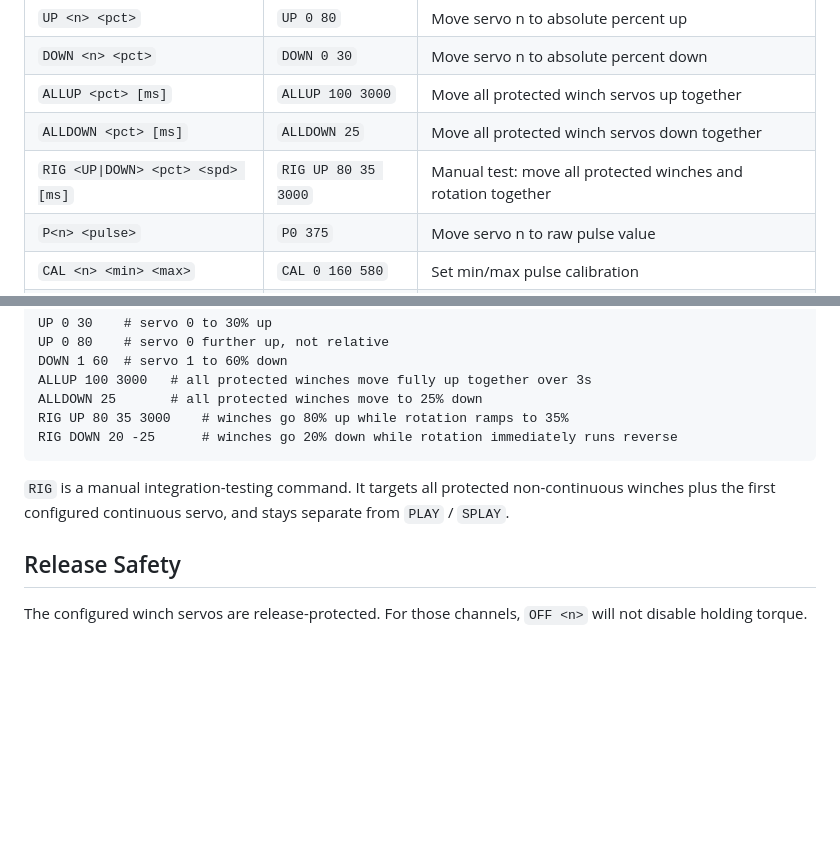
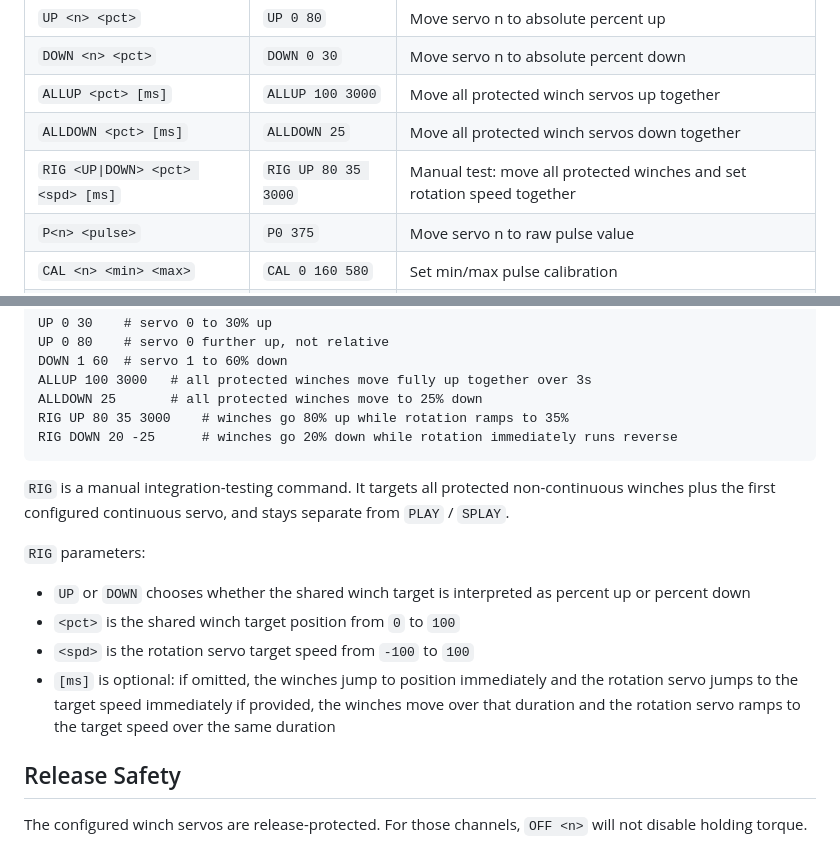
Before and after one commit to tatecarson/adafruit_16_servo, a Markdown page: README.md, 2 parts joined by grey strips. Drawn GitHub-style; blank space fills up the shorter version.

Commit message:
docs: clarify rig command timing behavior

```diff
--- a/README.md
+++ b/README.md
@@ -35,7 +35,7 @@ Interactive Serial interface for the Adafruit PCA9685 16-channel PWM/Servo drive
 | `DOWN <n> <pct>` | `DOWN 0 30` | Move servo n to absolute percent down |
 | `ALLUP <pct> [ms]` | `ALLUP 100 3000` | Move all protected winch servos up together |
 | `ALLDOWN <pct> [ms]` | `ALLDOWN 25` | Move all protected winch servos down together |
-| `RIG <UP\|DOWN> <pct> <spd> [ms]` | `RIG UP 80 35 3000` | Manual test: move all protected winches and rotation together |
+| `RIG <UP\|DOWN> <pct> <spd> [ms]` | `RIG UP 80 35 3000` | Manual test: move all protected winches and set rotation speed together |
 | `P<n> <pulse>` | `P0 375` | Move servo n to raw pulse value |
 | `CAL <n> <min> <max>` | `CAL 0 160 580` | Set min/max pulse calibration |
 | `SWEEP <n>` | `SWEEP 0` | Test sweep through full range |
@@ -148,6 +148,15 @@ RIG DOWN 20 -25      # winches go 20% down while rotation immediately runs rever
 
 `RIG` is a manual integration-testing command. It targets all protected non-continuous winches plus the first configured continuous servo, and stays separate from `PLAY` / `SPLAY`.
 
+`RIG` parameters:
+
+- `UP` or `DOWN` chooses whether the shared winch target is interpreted as percent up or percent down
+- `<pct>` is the shared winch target position from `0` to `100`
+- `<spd>` is the rotation servo target speed from `-100` to `100`
+- `[ms]` is optional:
+  if omitted, the winches jump to position immediately and the rotation servo jumps to the target speed immediately
+  if provided, the winches move over that duration and the rotation servo ramps to the target speed over the same duration
+
 ## Release Safety
 
 The configured winch servos are release-protected. For those channels, `OFF <n>` will not disable holding torque.
```
